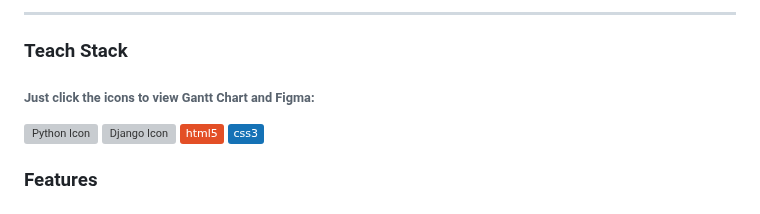
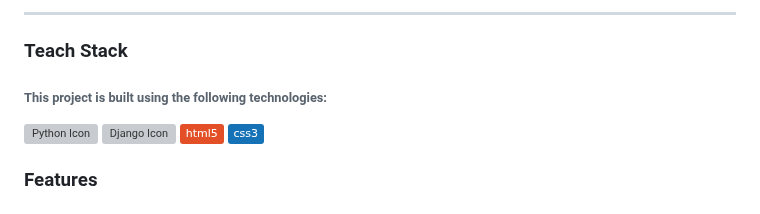
Before and after one commit to Dadaisuk1/PlayersTrackerSystem, a Markdown page: README.md, the part around one of its changes. Rendered like a GitHub page; badges without logos; grey boxes are pictures that could not be loaded.

```diff
--- a/README.md
+++ b/README.md
@@ -13,5 +13,5 @@
 ---
 ### Teach Stack
 <h6>
-  Just click the icons to view Gantt Chart and Figma:
+  This project is built using the following technologies:
 </h6>
```
Also changed, not shown: other parts of README.md (+0 -1 lines).
